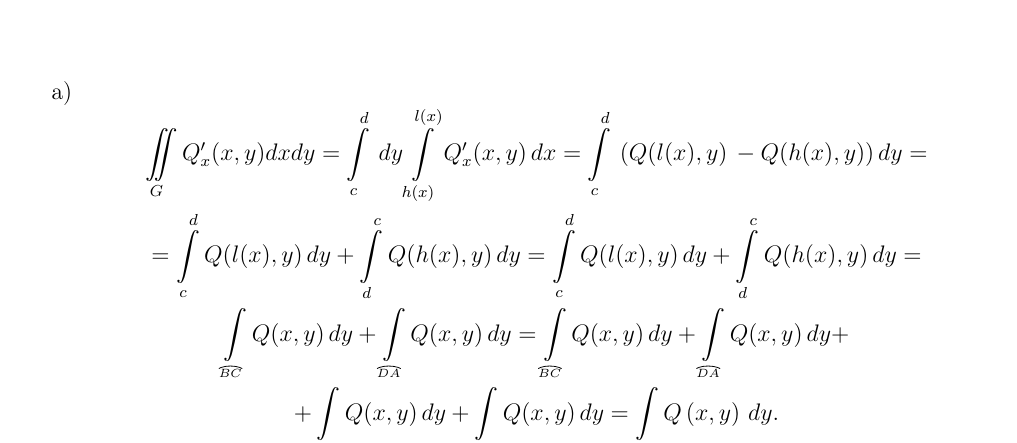
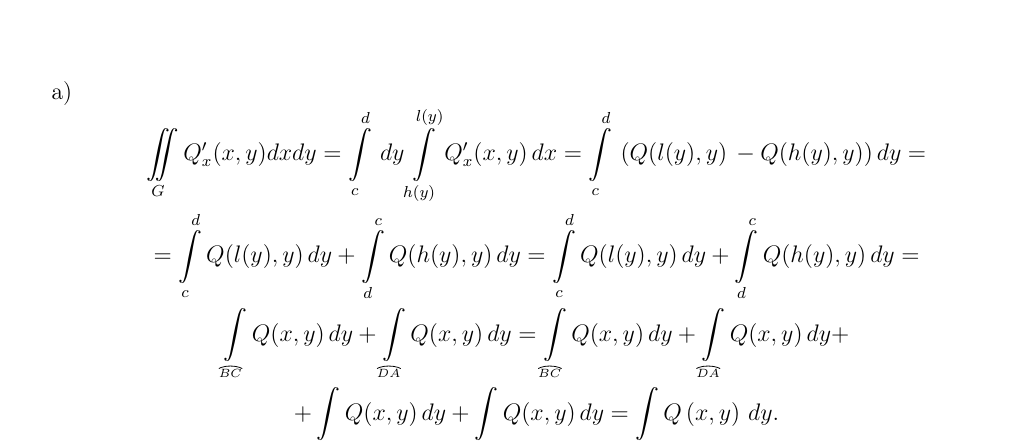
Before and after one commit to alex65536/bulatov-lectures, a LaTeX document (tex/chapter9/lec20.tex): part of page 5 of 7, cut so that both start at the same text. Compiled offline with pdfLaTeX.

Commit message:
Grin fix

```diff
--- a/tex/chapter9/lec20.tex
+++ b/tex/chapter9/lec20.tex
@@ -245,14 +245,14 @@
 		\[
 		\begin{gathered}
 		\iint\limits_{G} Q_x' (x, y) dx dy =
-		\int\limits_{c}^{d}\, dy \int\limits_{h(x)}^{l(x)} Q_x'
+		\int\limits_{c}^{d}\, dy \int\limits_{h(y)}^{l(y)} Q_x'
 		(x, y)\, dx =
-		\int\limits_{c}^{d}\, \left(Q (l(x), y)\, -
-		Q (h(x), y) \right) dy = \\
-		= \int\limits_{c}^{d} Q (l(x), y)\, dy +
-		\int\limits_{d}^{c} Q (h(x), y)\, dy =
-		\int\limits_{c}^{d} Q (l(x), y)\, dy +
-		\int\limits_{d}^{c} Q (h(x), y)\, dy = \\
+		\int\limits_{c}^{d}\, \left(Q (l(y), y)\, -
+		Q (h(y), y) \right) dy = \\
+		= \int\limits_{c}^{d} Q (l(y), y)\, dy +
+		\int\limits_{d}^{c} Q (h(y), y)\, dy =
+		\int\limits_{c}^{d} Q (l(y), y)\, dy +
+		\int\limits_{d}^{c} Q (h(y), y)\, dy = \\
 		\int\limits_{\tiny{\overbow{BC}}} Q (x, y)\, dy +
 		\int\limits_{\tiny{\overbow{DA}}} Q (x, y)\, dy =
 		\int\limits_{\tiny{\overbow{BC}}} Q (x, y)\, dy +
```
